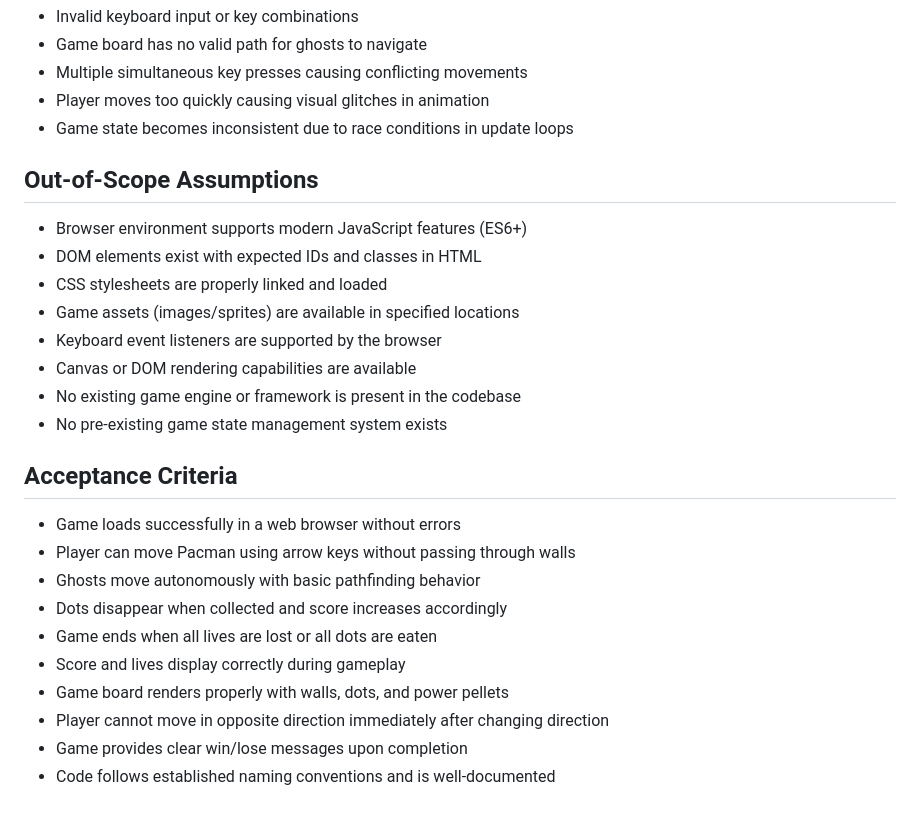
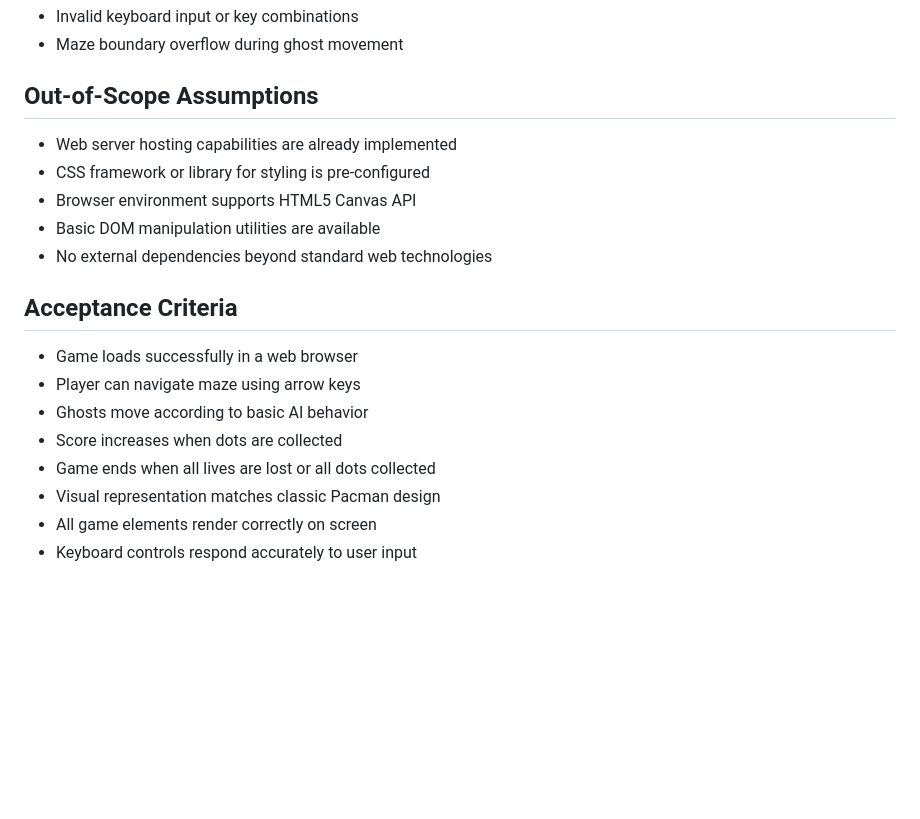
Before and after one commit to dbbaskette/wm-test, a Markdown page: SPEC.md, the part around one of its changes. GitHub-like rendering; blank space fills up the shorter version.

```diff
--- a/SPEC.md
+++ b/SPEC.md
@@ -138,27 +118,19 @@ Implementation of a classic Pacman game using HTML, CSS, and JavaScript to run i
 - Invalid keyboard input or key combinations
-- Game board has no valid path for ghosts to navigate
-- Multiple simultaneous key presses causing conflicting movements
-- Player moves too quickly causing visual glitches in animation
-- Game state becomes inconsistent due to race conditions in update loops
+- Maze boundary overflow during ghost movement
 
 ## Out-of-Scope Assumptions
-- Browser environment supports modern JavaScript features (ES6+)
-- DOM elements exist with expected IDs and classes in HTML
-- CSS stylesheets are properly linked and loaded
-- Game assets (images/sprites) are available in specified locations
-- Keyboard event listeners are supported by the browser
-- Canvas or DOM rendering capabilities are available
-- No existing game engine or framework is present in the codebase
-- No pre-existing game state management system exists
+- Web server hosting capabilities are already implemented
+- CSS framework or library for styling is pre-configured
+- Browser environment supports HTML5 Canvas API
+- Basic DOM manipulation utilities are available
+- No external dependencies beyond standard web technologies
 
 ## Acceptance Criteria
-- Game loads successfully in a web browser without errors
-- Player can move Pacman using arrow keys without passing through walls
-- Ghosts move autonomously with basic pathfinding behavior
-- Dots disappear when collected and score increases accordingly
-- Game ends when all lives are lost or all dots are eaten
-- Score and lives display correctly during gameplay
-- Game board renders properly with walls, dots, and power pellets
-- Player cannot move in opposite direction immediately after changing direction
-- Game provides clear win/lose messages upon completion
-- Code follows established naming conventions and is well-documented
+- Game loads successfully in a web browser
+- Player can navigate maze using arrow keys
+- Ghosts move according to basic AI behavior
+- Score increases when dots are collected
+- Game ends when all lives are lost or all dots collected
+- Visual representation matches classic Pacman design
+- All game elements render correctly on screen
+- Keyboard controls respond accurately to user input
```
Also changed, not shown: other parts of SPEC.md (+50 -70 lines).
